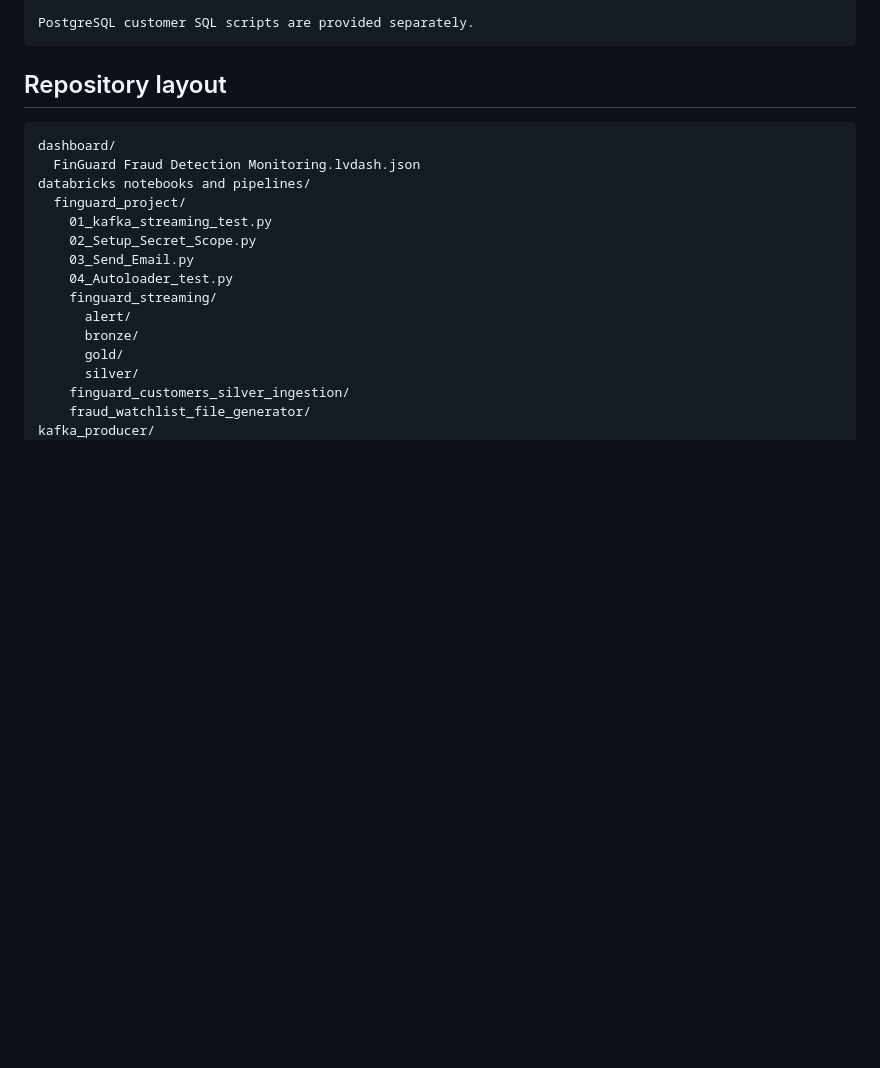
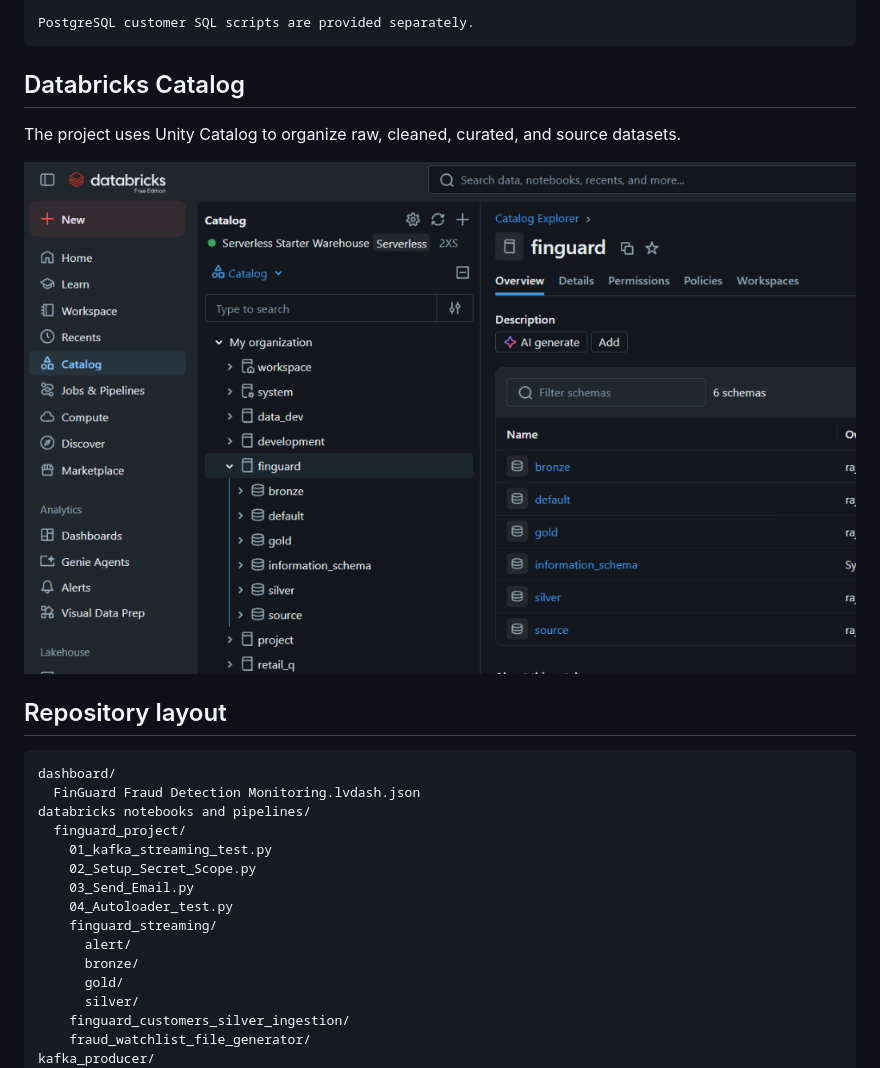
Before and after one commit to shivanshugupta456/finguard_streaming_project, a Markdown page: README.md, the part around the change. Drawn GitHub-style; pictures changed too: images/databricks_catalog.png (added); blank space fills up the shorter version.

Commit message:
Add Databricks catalog screenshot
Co-authored-by: Copilot <223556219+Copilot@users.noreply.github.com>

````diff
--- a/README.md
+++ b/README.md
@@ -18,6 +18,12 @@ Python transaction simulator
 
 PostgreSQL customer SQL scripts are provided separately.
 ```
+
+## Databricks Catalog
+
+The project uses Unity Catalog to organize raw, cleaned, curated, and source datasets.
+
+![FinGuard Databricks catalog](images/databricks_catalog.png)
 
 ## Repository layout
 
````
Also changed, not shown: 1 other file.
